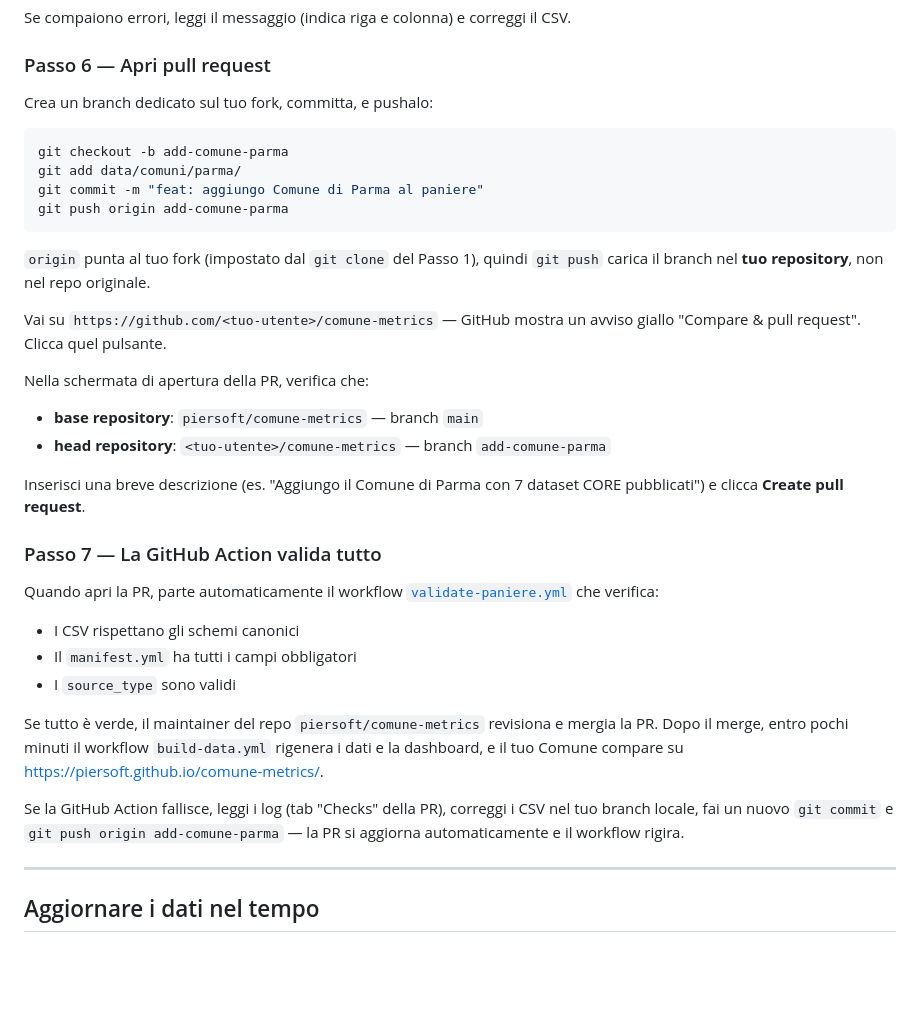
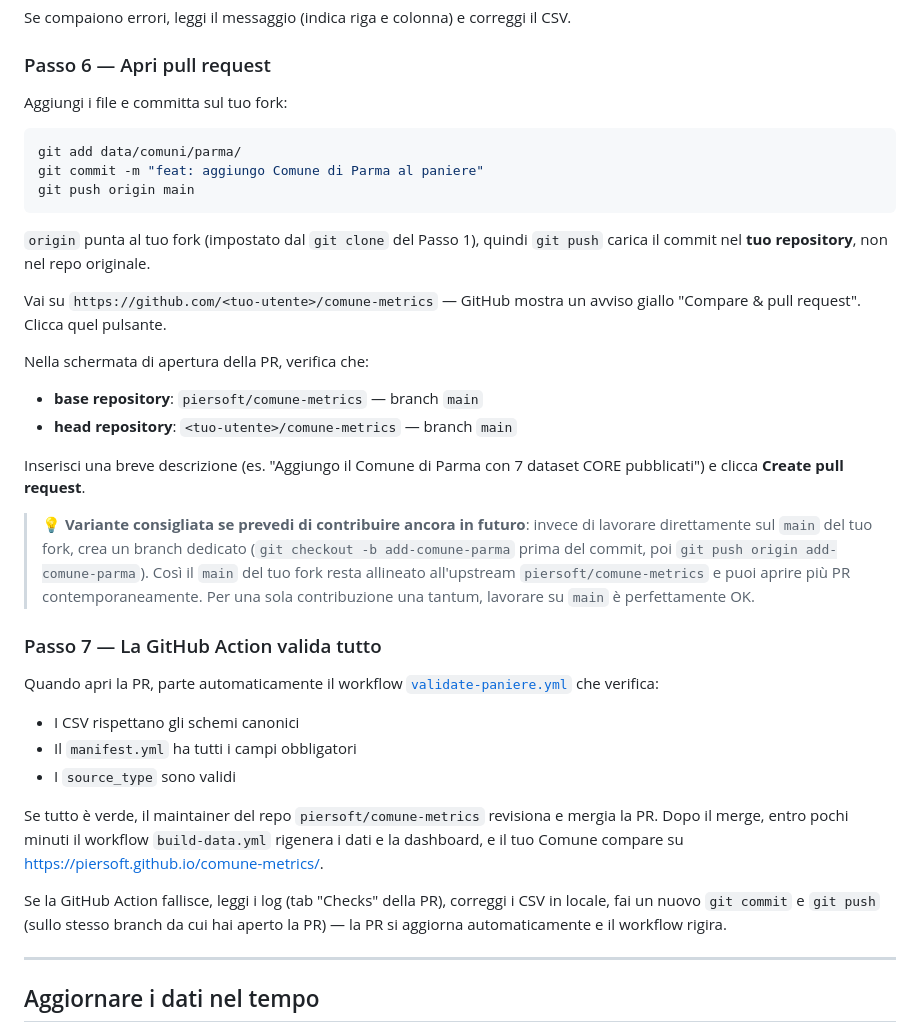
Before and after one commit to piersoft/comune-metrics, a Markdown page: README.md, the part around the change. GitHub-like rendering; blank space fills up the shorter version.

Commit message:
fix(README): Passo 6 — flusso PR semplificato (push diretto su main del fork)
PROBLEMA segnalato: il Passo 6 imponeva di creare un branch dedicato
sul fork ('git checkout -b add-comune-parma'), ma se l'utente ha già
fatto un fork il branch dedicato è ridondante per una sola contribuzione
— il main del fork è suo a tutti gli effetti e può committare lì
direttamente.

CORREZIONE:
- Flusso primario semplificato: 'git push origin main' (sul fork).
  Più semplice e didattico, per chi adotta il paniere una volta sola.
- Aggiornato anche il riferimento 'head repository: <tuo-utente>/main'
  invece di '<tuo-utente>/add-comune-parma' nella schermata PR.
- Aggiunta una callout esplicativa che raccomanda comunque il branch
  dedicato come best practice per chi prevede contribuzioni multiple
  (mantiene main del fork allineato all'upstream, permette PR multiple
  in parallelo, isola le modifiche).
- Corretta la riga del Passo 7 'git push origin add-comune-parma'
  con il più generico 'git push (sullo stesso branch da cui hai
  aperto la PR)' che funziona in entrambi i casi (main o branch
  dedicato).

Le buone pratiche restano documentate ma come opzione, non come
obbligo che genera confusione.

````diff
--- a/README.md
+++ b/README.md
@@ -169,24 +169,25 @@ Se compaiono errori, leggi il messaggio (indica riga e colonna) e correggi il CS
 
 ### Passo 6 — Apri pull request
 
-Crea un branch dedicato sul tuo fork, committa, e pushalo:
+Aggiungi i file e committa sul tuo fork:
 
 ```bash
-git checkout -b add-comune-parma
 git add data/comuni/parma/
 git commit -m "feat: aggiungo Comune di Parma al paniere"
-git push origin add-comune-parma
+git push origin main
 ```
 
-`origin` punta al tuo fork (impostato dal `git clone` del Passo 1), quindi `git push` carica il branch nel **tuo repository**, non nel repo originale.
+`origin` punta al tuo fork (impostato dal `git clone` del Passo 1), quindi `git push` carica il commit nel **tuo repository**, non nel repo originale.
 
 Vai su `https://github.com/<tuo-utente>/comune-metrics` — GitHub mostra un avviso giallo "Compare & pull request". Clicca quel pulsante.
 
 Nella schermata di apertura della PR, verifica che:
 - **base repository**: `piersoft/comune-metrics` — branch `main`
-- **head repository**: `<tuo-utente>/comune-metrics` — branch `add-comune-parma`
+- **head repository**: `<tuo-utente>/comune-metrics` — branch `main`
 
 Inserisci una breve descrizione (es. "Aggiungo il Comune di Parma con 7 dataset CORE pubblicati") e clicca **Create pull request**.
+
+> 💡 **Variante consigliata se prevedi di contribuire ancora in futuro**: invece di lavorare direttamente sul `main` del tuo fork, crea un branch dedicato (`git checkout -b add-comune-parma` prima del commit, poi `git push origin add-comune-parma`). Così il `main` del tuo fork resta allineato all'upstream `piersoft/comune-metrics` e puoi aprire più PR contemporaneamente. Per una sola contribuzione una tantum, lavorare su `main` è perfettamente OK.
 
 ### Passo 7 — La GitHub Action valida tutto
 
@@ -197,7 +198,7 @@ Quando apri la PR, parte automaticamente il workflow [`validate-paniere.yml`](.g
 
 Se tutto è verde, il maintainer del repo `piersoft/comune-metrics` revisiona e mergia la PR. Dopo il merge, entro pochi minuti il workflow `build-data.yml` rigenera i dati e la dashboard, e il tuo Comune compare su https://piersoft.github.io/comune-metrics/.
 
-Se la GitHub Action fallisce, leggi i log (tab "Checks" della PR), correggi i CSV nel tuo branch locale, fai un nuovo `git commit` e `git push origin add-comune-parma` — la PR si aggiorna automaticamente e il workflow rigira.
+Se la GitHub Action fallisce, leggi i log (tab "Checks" della PR), correggi i CSV in locale, fai un nuovo `git commit` e `git push` (sullo stesso branch da cui hai aperto la PR) — la PR si aggiorna automaticamente e il workflow rigira.
 
 ---
 
````
